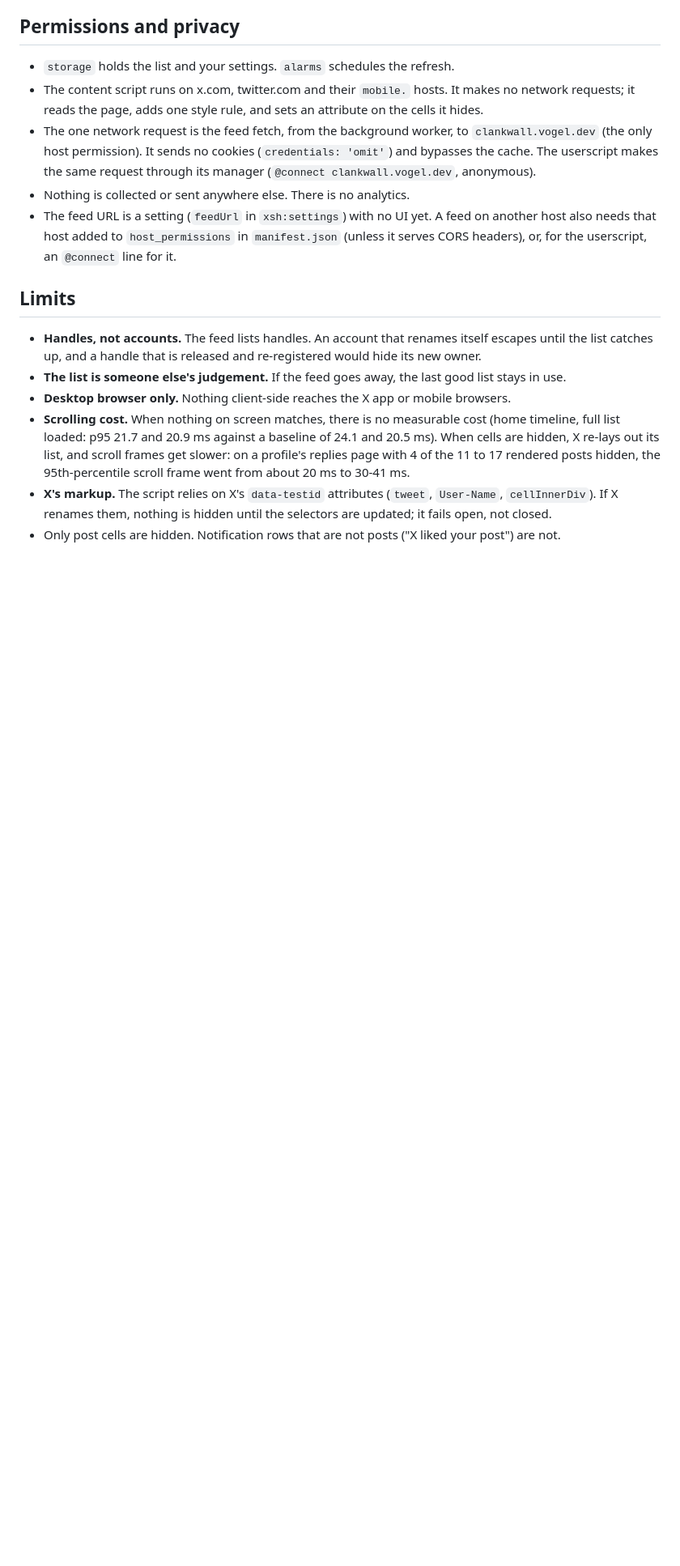
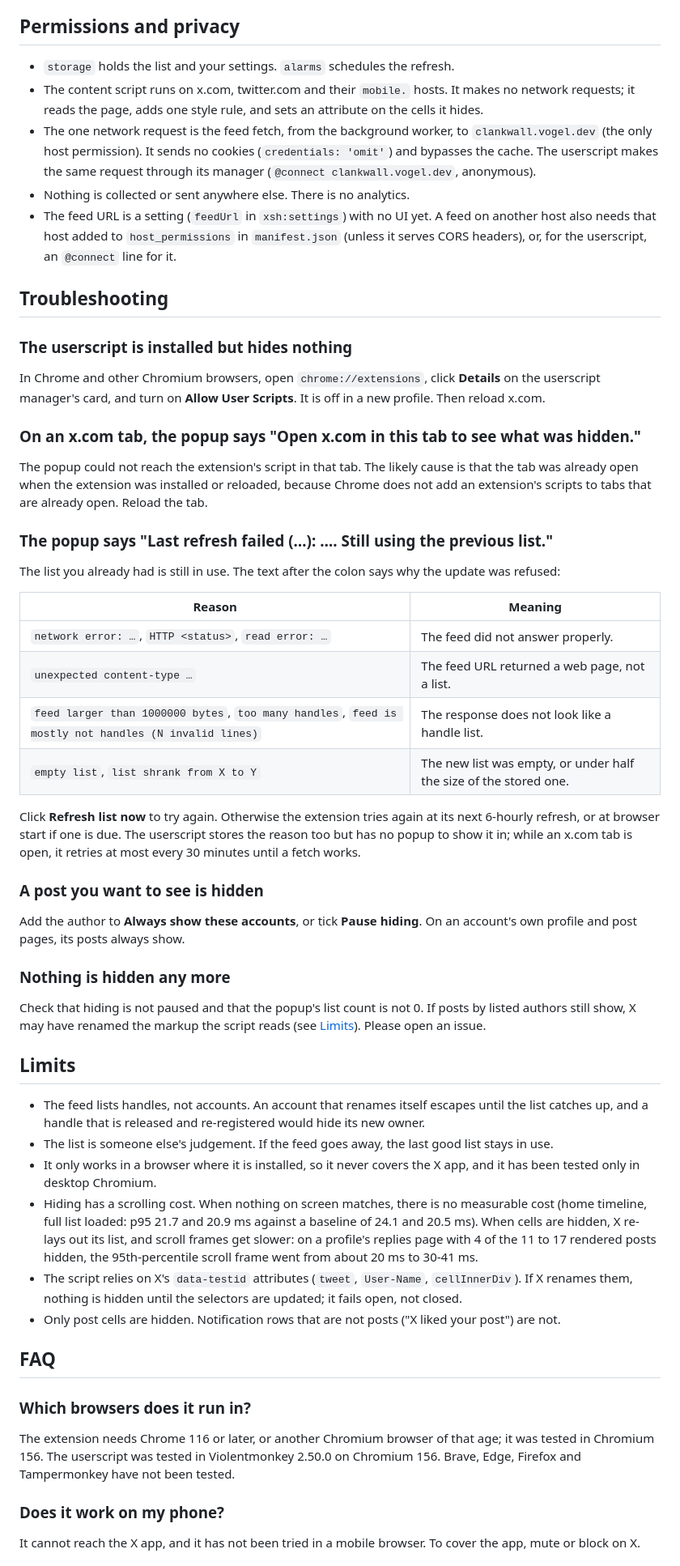
Before and after one commit to StartupBros-com/human-replies-only, a Markdown page: README.md, the part around one of its changes. Shown at 81% size. Drawn GitHub-style; blank space fills up the shorter version.

```diff
--- a/README.md
+++ b/README.md
@@ -101,23 +146,81 @@ and the popup shows why. A broken or truncated feed cannot empty your filter.
   `manifest.json` (unless it serves CORS headers), or, for the userscript, an
   `@connect` line for it.
 
+## Troubleshooting
+
+### The userscript is installed but hides nothing
+
+In Chrome and other Chromium browsers, open `chrome://extensions`, click
+**Details** on the userscript manager's card, and turn on **Allow User
+Scripts**. It is off in a new profile. Then reload x.com.
+
+### On an x.com tab, the popup says "Open x.com in this tab to see what was hidden."
+
+The popup could not reach the extension's script in that tab. The likely
+cause is that the tab was already open when the extension was installed or
+reloaded, because Chrome does not add an extension's scripts to tabs that are
+already open. Reload the tab.
+
+### The popup says "Last refresh failed (…): …. Still using the previous list."
+
+The list you already had is still in use. The text after the colon says why
+the update was refused:
+
+| Reason | Meaning |
+|---|---|
+| `network error: …`, `HTTP <status>`, `read error: …` | The feed did not answer properly. |
+| `unexpected content-type …` | The feed URL returned a web page, not a list. |
+| `feed larger than 1000000 bytes`, `too many handles`, `feed is mostly not handles (N invalid lines)` | The response does not look like a handle list. |
+| `empty list`, `list shrank from X to Y` | The new list was empty, or under half the size of the stored one. |
+
+Click **Refresh list now** to try again. Otherwise the extension tries again at
+its next 6-hourly refresh, or at browser start if one is due. The userscript
+stores the reason too but has no popup to show it in; while an x.com tab is
+open, it retries at most every 30 minutes until a fetch works.
+
+### A post you want to see is hidden
+
+Add the author to **Always show these accounts**, or tick **Pause hiding**. On
+an account's own profile and post pages, its posts always show.
+
+### Nothing is hidden any more
+
+Check that hiding is not paused and that the popup's list count is not 0. If
+posts by listed authors still show, X may have renamed the markup the script
+reads (see [Limits](#limits)). Please open an issue.
+
 ## Limits
 
-- **Handles, not accounts.** The feed lists handles. An account that renames
-  itself escapes until the list catches up, and a handle that is released and
+- The feed lists handles, not accounts. An account that renames itself
+  escapes until the list catches up, and a handle that is released and
   re-registered would hide its new owner.
-- **The list is someone else's judgement.** If the feed goes away, the last
-  good list stays in use.
-- **Desktop browser only.** Nothing client-side reaches the X app or mobile
-  browsers.
-- **Scrolling cost.** When nothing on screen matches, there is no measurable
-  cost (home timeline, full list loaded: p95 21.7 and 20.9 ms against a
-  baseline of 24.1 and 20.5 ms). When cells are hidden, X re-lays out its
-  list, and scroll frames get slower: on a profile's replies page with 4 of
-  the 11 to 17 rendered posts hidden, the 95th-percentile scroll frame went
-  from about 20 ms to 30-41 ms.
-- **X's markup.** The script relies on X's `data-testid` attributes
-  (`tweet`, `User-Name`, `cellInnerDiv`). If X renames them, nothing is hidden
-  until the selectors are updated; it fails open, not closed.
+- The list is someone else's judgement. If the feed goes away, the last good
+  list stays in use.
+- It only works in a browser where it is installed, so it never covers the X
+  app, and it has been tested only in desktop Chromium.
+- Hiding has a scrolling cost. When nothing on screen matches, there is no
+  measurable cost (home timeline, full list loaded: p95 21.7 and 20.9 ms
+  against a baseline of 24.1 and 20.5 ms). When cells are hidden, X re-lays
+  out its list, and scroll frames get slower: on a profile's replies page with
+  4 of the 11 to 17 rendered posts hidden, the 95th-percentile scroll frame
+  went from about 20 ms to 30-41 ms.
+- The script relies on X's `data-testid` attributes (`tweet`, `User-Name`,
+  `cellInnerDiv`). If X renames them, nothing is hidden until the selectors
+  are updated; it fails open, not closed.
 - Only post cells are hidden. Notification rows that are not posts ("X liked
   your post") are not.
+
+## FAQ
+
+### Which browsers does it run in?
+
+The extension needs Chrome 116 or later, or another Chromium browser of that
+age; it was tested in Chromium 156. The userscript was tested in Violentmonkey
+2.50.0 on Chromium 156. Brave, Edge, Firefox and Tampermonkey have not been
+tested.
+
+### Does it work on my phone?
+
+It cannot reach the X app, and it has not been tried in a mobile browser. To
+cover the app, mute or block on X.
+
```
Also changed, not shown: other parts of README.md (+86 -30 lines), gh_og_share_image.png (added).
